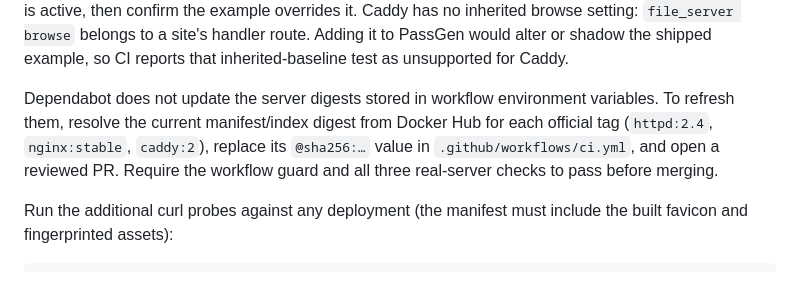
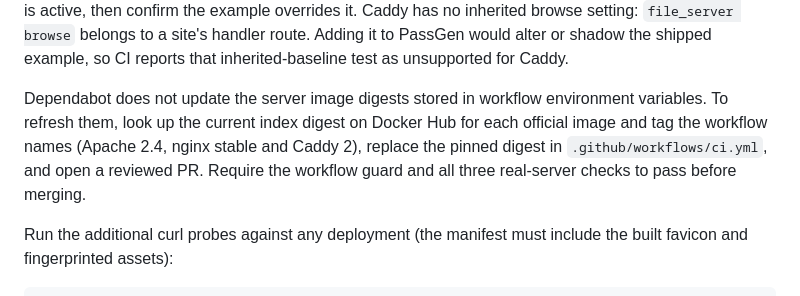
Before and after one commit to mcflycodes/passgen, a Markdown page: docs/verify.md, the part around the change. GitHub-like rendering.

Commit message:
Reword the digest refresh note so the host-name scanner stays clean

```diff
--- a/docs/verify.md
+++ b/docs/verify.md
@@ -121,11 +121,12 @@ Caddy has no inherited browse setting: `file_server browse` belongs to a site's
 handler route. Adding it to PassGen would alter or shadow the shipped example,
 so CI reports that inherited-baseline test as unsupported for Caddy.
 
-Dependabot does not update the server digests stored in workflow environment
-variables. To refresh them, resolve the current manifest/index digest from Docker
-Hub for each official tag (`httpd:2.4`, `nginx:stable`, `caddy:2`), replace its
-`@sha256:…` value in `.github/workflows/ci.yml`, and open a reviewed PR. Require
-the workflow guard and all three real-server checks to pass before merging.
+Dependabot does not update the server image digests stored in workflow
+environment variables. To refresh them, look up the current index digest on
+Docker Hub for each official image and tag the workflow names (Apache 2.4,
+nginx stable and Caddy 2), replace the pinned digest in
+`.github/workflows/ci.yml`, and open a reviewed PR. Require the workflow guard
+and all three real-server checks to pass before merging.
 
 Run the additional curl probes against any deployment (the manifest must include
 the built favicon and fingerprinted assets):
```
